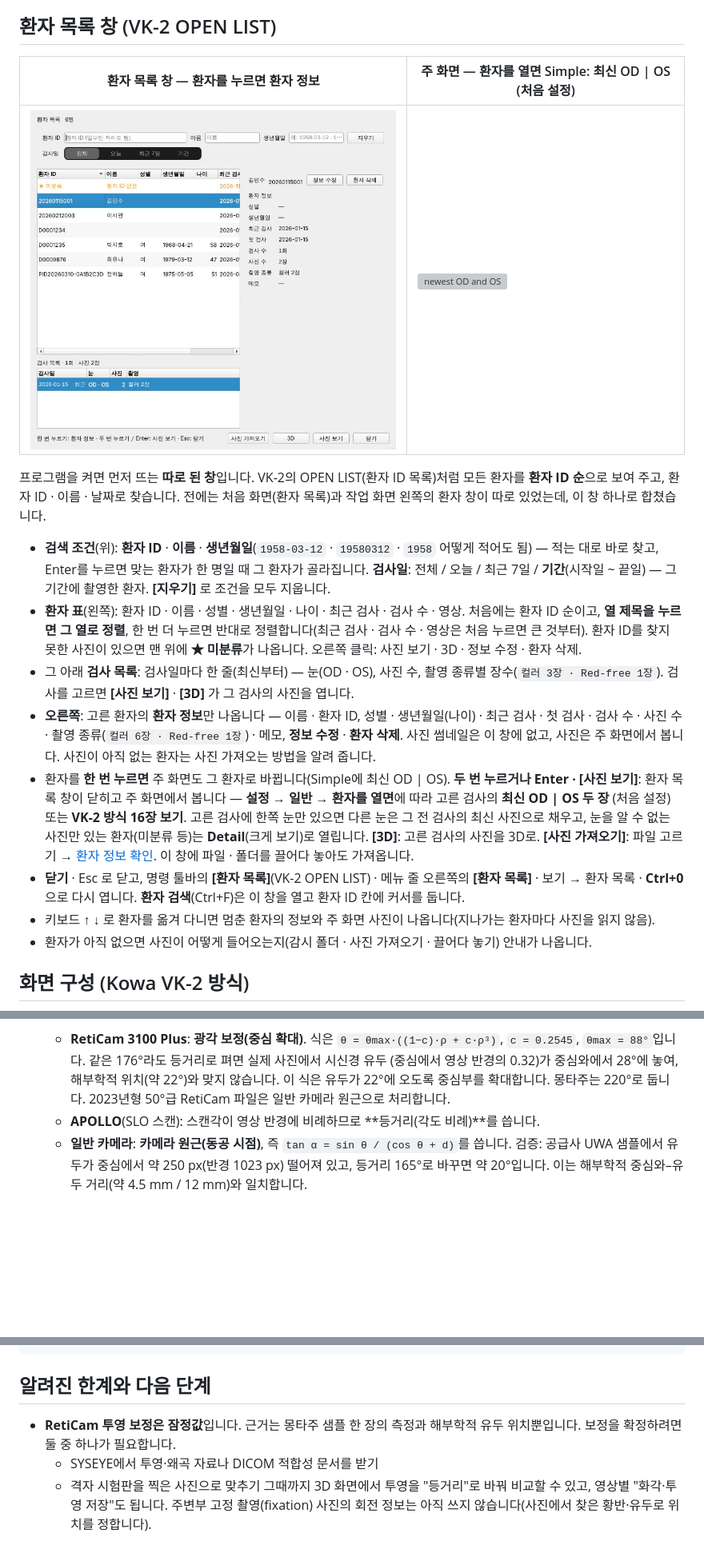
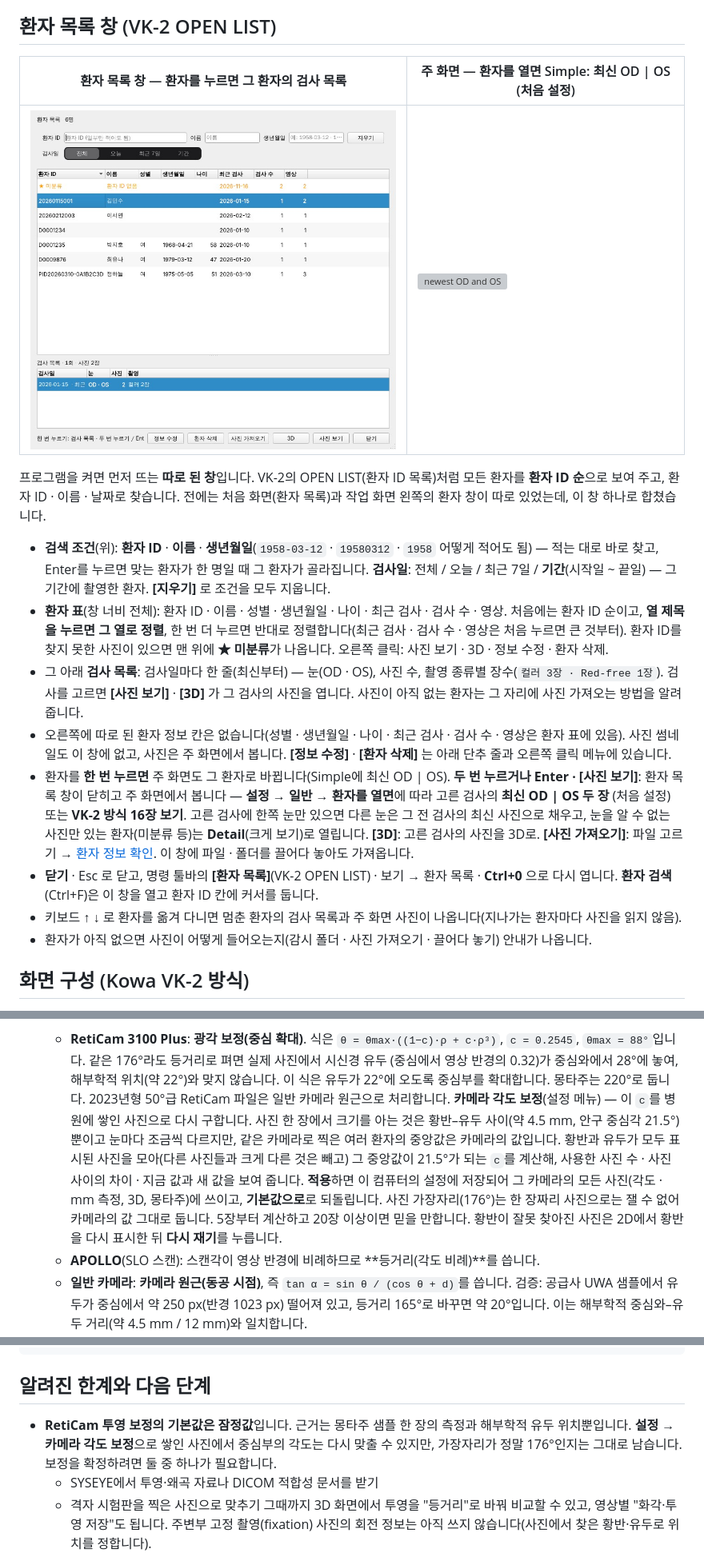
Before and after one commit to kukje1980/Image-capture, a Markdown page: README.md, 3 parts joined by grey strips. Shown at 80% size. Drawn GitHub-style; pictures changed too: docs/patient_list.jpg; blank space fills up the shorter version; grey boxes are pictures that could not be loaded.

```diff
--- a/README.md
+++ b/README.md
@@ -182,7 +182,7 @@ Mac 앱(Apple Silicon)을 빌드·시험하며, 기본 브랜치(`fundus-viewer`
 
 ## 환자 목록 창 (VK-2 OPEN LIST)
 
-| 환자 목록 창 — 환자를 누르면 환자 정보 | 주 화면 — 환자를 열면 Simple: 최신 OD \| OS (처음 설정) |
+| 환자 목록 창 — 환자를 누르면 그 환자의 검사 목록 | 주 화면 — 환자를 열면 Simple: 최신 OD \| OS (처음 설정) |
 |---|---|
 | ![patient list](docs/patient_list.jpg) | ![newest OD and OS](docs/open_odos.jpg) |
 
@@ -193,22 +193,22 @@ Mac 앱(Apple Silicon)을 빌드·시험하며, 기본 브랜치(`fundus-viewer`
 * **검색 조건**(위): **환자 ID** · **이름** · **생년월일**(`1958-03-12` · `19580312` · `1958` 어떻게 적어도 됨) — 적는 대로
   바로 찾고, Enter를 누르면 맞는 환자가 한 명일 때 그 환자가 골라집니다. **검사일**: 전체 / 오늘 / 최근 7일 /
   **기간**(시작일 ~ 끝일) — 그 기간에 촬영한 환자. **[지우기]** 로 조건을 모두 지웁니다.
-* **환자 표**(왼쪽): 환자 ID · 이름 · 성별 · 생년월일 · 나이 · 최근 검사 · 검사 수 · 영상. 처음에는 환자 ID 순이고,
+* **환자 표**(창 너비 전체): 환자 ID · 이름 · 성별 · 생년월일 · 나이 · 최근 검사 · 검사 수 · 영상. 처음에는 환자 ID 순이고,
   **열 제목을 누르면 그 열로 정렬**, 한 번 더 누르면 반대로 정렬합니다(최근 검사 · 검사 수 · 영상은 처음 누르면 큰 것부터).
   환자 ID를 찾지 못한 사진이 있으면 맨 위에 **★ 미분류**가 나옵니다. 오른쪽 클릭: 사진 보기 · 3D · 정보 수정 · 환자 삭제.
 * 그 아래 **검사 목록**: 검사일마다 한 줄(최신부터) — 눈(OD · OS), 사진 수, 촬영 종류별 장수(`컬러 3장 · Red-free 1장`).
-  검사를 고르면 **[사진 보기]** · **[3D]** 가 그 검사의 사진을 엽니다.
-* **오른쪽**: 고른 환자의 **환자 정보**만 나옵니다 — 이름 · 환자 ID, 성별 · 생년월일(나이) · 최근 검사 · 첫 검사 · 검사 수 ·
-  사진 수 · 촬영 종류(`컬러 6장 · Red-free 1장`) · 메모, **정보 수정** · **환자 삭제**. 사진 썸네일은 이 창에 없고, 사진은
-  주 화면에서 봅니다. 사진이 아직 없는 환자는 사진 가져오는 방법을 알려 줍니다.
+  검사를 고르면 **[사진 보기]** · **[3D]** 가 그 검사의 사진을 엽니다. 사진이 아직 없는 환자는 그 자리에 사진 가져오는
+  방법을 알려 줍니다.
+* 오른쪽에 따로 된 환자 정보 칸은 없습니다(성별 · 생년월일 · 나이 · 최근 검사 · 검사 수 · 영상은 환자 표에 있음). 사진 썸네일도
+  이 창에 없고, 사진은 주 화면에서 봅니다. **[정보 수정]** · **[환자 삭제]** 는 아래 단추 줄과 오른쪽 클릭 메뉴에 있습니다.
 * 환자를 **한 번 누르면** 주 화면도 그 환자로 바뀝니다(Simple에 최신 OD | OS). **두 번 누르거나 Enter · [사진 보기]**:
   환자 목록 창이 닫히고 주 화면에서 봅니다 — **설정 → 일반 → 환자를 열면**에 따라 고른 검사의 **최신 OD | OS 두 장**
   (처음 설정) 또는 **VK-2 방식 16장 보기**. 고른 검사에 한쪽 눈만 있으면 다른 눈은 그 전 검사의 최신 사진으로 채우고,
   눈을 알 수 없는 사진만 있는 환자(미분류 등)는 **Detail**(크게 보기)로 열립니다. **[3D]**: 고른 검사의 사진을 3D로. **[사진 가져오기]**: 파일 고르기 →
   [환자 정보 확인](#사진-가져오기--환자-정보-확인). 이 창에 파일 · 폴더를 끌어다 놓아도 가져옵니다.
-* **닫기** · Esc 로 닫고, 명령 툴바의 **[환자 목록]**(VK-2 OPEN LIST) · 메뉴 줄 오른쪽의 **[환자 목록]** · 보기 → 환자 목록 ·
+* **닫기** · Esc 로 닫고, 명령 툴바의 **[환자 목록]**(VK-2 OPEN LIST) · 보기 → 환자 목록 ·
   **Ctrl+0** 으로 다시 엽니다. **환자 검색**(Ctrl+F)은 이 창을 열고 환자 ID 칸에 커서를 둡니다.
-* 키보드 ↑ ↓ 로 환자를 옮겨 다니면 멈춘 환자의 정보와 주 화면 사진이 나옵니다(지나가는 환자마다 사진을 읽지 않음).
+* 키보드 ↑ ↓ 로 환자를 옮겨 다니면 멈춘 환자의 검사 목록과 주 화면 사진이 나옵니다(지나가는 환자마다 사진을 읽지 않음).
 * 환자가 아직 없으면 사진이 어떻게 들어오는지(감시 폴더 · 사진 가져오기 · 끌어다 놓기) 안내가 나옵니다.
 
 ## 화면 구성 (Kowa VK-2 방식)
@@ -629,6 +630,13 @@ DICOM 내보내기 폴더를 감시하세요.
     (중심에서 영상 반경의 0.32)가 중심와에서 28°에 놓여, 해부학적 위치(약 22°)와 맞지 않습니다.
     이 식은 유두가 22°에 오도록 중심부를 확대합니다. 몽타주는 220°로 둡니다. 2023년형 50°급
     RetiCam 파일은 일반 카메라 원근으로 처리합니다.
+    **카메라 각도 보정**(설정 메뉴) — 이 `c`를 병원에 쌓인 사진으로 다시 구합니다. 사진 한 장에서 크기를 아는 것은
+    황반–유두 사이(약 4.5 mm, 안구 중심각 21.5°)뿐이고 눈마다 조금씩 다르지만, 같은 카메라로 찍은 여러 환자의
+    중앙값은 카메라의 값입니다. 황반과 유두가 모두 표시된 사진을 모아(다른 사진들과 크게 다른 것은 빼고) 그 중앙값이
+    21.5°가 되는 `c`를 계산해, 사용한 사진 수 · 사진 사이의 차이 · 지금 값과 새 값을 보여 줍니다. **적용**하면
+    이 컴퓨터의 설정에 저장되어 그 카메라의 모든 사진(각도 · mm 측정, 3D, 몽타주)에 쓰이고, **기본값으로**로 되돌립니다.
+    사진 가장자리(176°)는 한 장짜리 사진으로는 잴 수 없어 카메라의 값 그대로 둡니다. 5장부터 계산하고 20장
+    이상이면 믿을 만합니다. 황반이 잘못 찾아진 사진은 2D에서 황반을 다시 표시한 뒤 **다시 재기**를 누릅니다.
   * **APOLLO**(SLO 스캔): 스캔각이 영상 반경에 비례하므로 **등거리(각도 비례)**를 씁니다.
   * **일반 카메라**: **카메라 원근(동공 시점)**, 즉 `tan α = sin θ / (cos θ + d)`를 씁니다.
   검증: 공급사 UWA 샘플에서 유두가 중심에서 약 250 px(반경 1023 px) 떨어져 있고, 등거리 165°로
@@ -970,8 +979,9 @@ FUNDUSVIEW_REQUIRE_GL=1 QT_QPA_PLATFORM=xcb xvfb-run -a python -m pytest -q test
 
 ## 알려진 한계와 다음 단계
 
-* **RetiCam 투영 보정은 잠정값**입니다. 근거는 몽타주 샘플 한 장의 측정과 해부학적 유두 위치뿐입니다.
-  보정을 확정하려면 둘 중 하나가 필요합니다.
+* **RetiCam 투영 보정의 기본값은 잠정값**입니다. 근거는 몽타주 샘플 한 장의 측정과 해부학적 유두 위치뿐입니다.
+  **설정 → 카메라 각도 보정**으로 쌓인 사진에서 중심부의 각도는 다시 맞출 수 있지만, 가장자리가 정말 176°인지는
+  그대로 남습니다. 보정을 확정하려면 둘 중 하나가 필요합니다.
   * SYSEYE에서 투영·왜곡 자료나 DICOM 적합성 문서를 받기
   * 격자 시험판을 찍은 사진으로 맞추기
   그때까지 3D 화면에서 투영을 "등거리"로 바꿔 비교할 수 있고, 영상별 "화각·투영 저장"도 됩니다.
```
Also changed, not shown: other parts of README.md (+4 -2 lines), docs/release_notes.md (+12 -0 lines), 13 other files.
